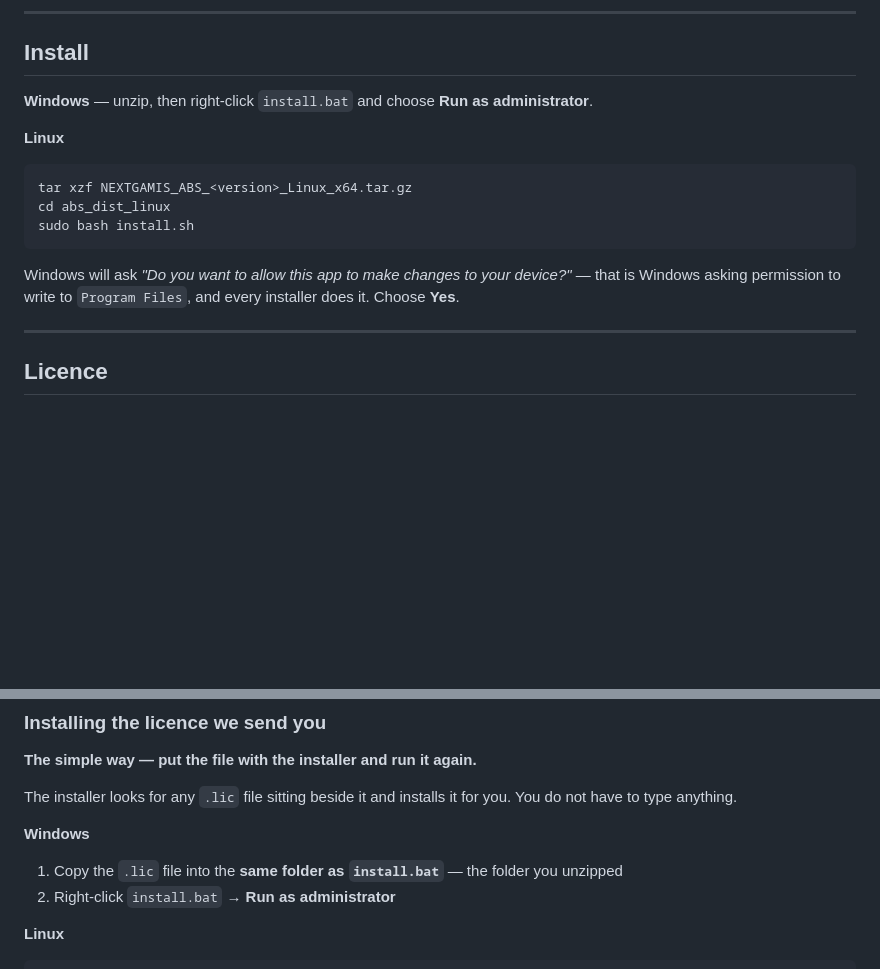
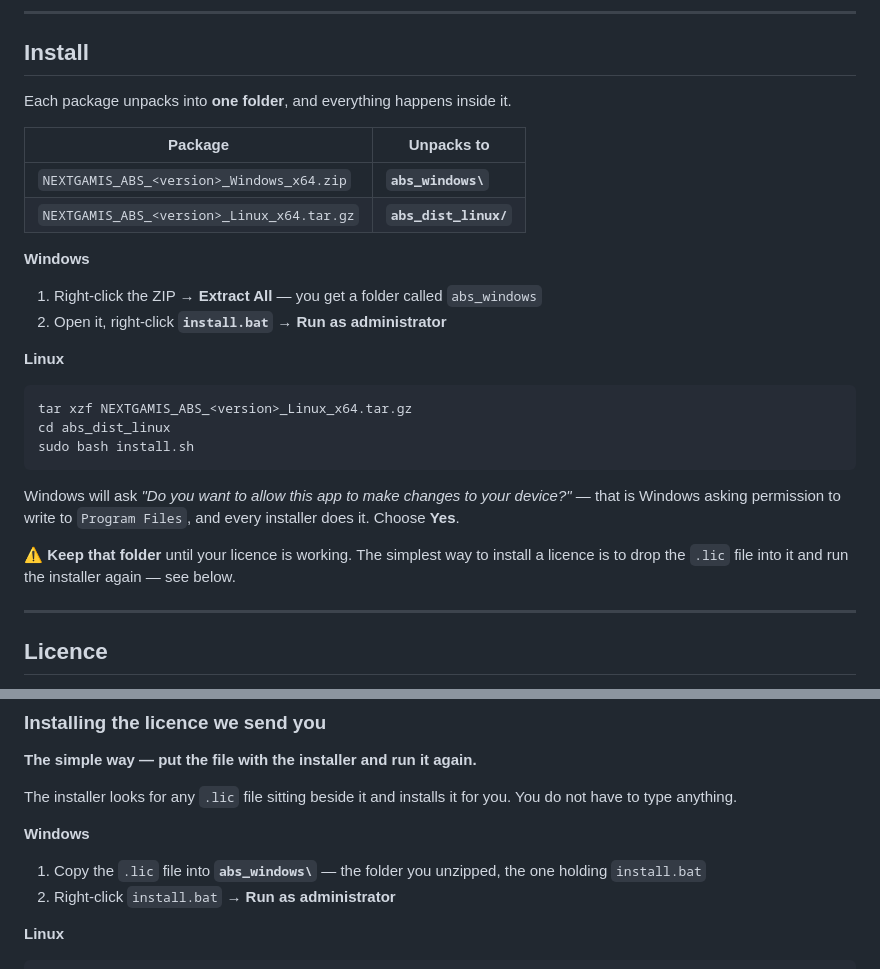
Before and after one commit to TSSFL/nextgamis-abs-releases, a Markdown page: README.md, 2 parts joined by grey strips. GitHub-like rendering; blank space fills up the shorter version.

```diff
--- a/README.md
+++ b/README.md
@@ -97,8 +97,17 @@ to install it**, and none are needed to run it.
 
 ## Install
 
-**Windows** — unzip, then right-click `install.bat` and choose
-**Run as administrator**.
+Each package unpacks into **one folder**, and everything happens inside it.
+
+| Package | Unpacks to |
+|---|---|
+| `NEXTGAMIS_ABS_<version>_Windows_x64.zip` | **`abs_windows\`** |
+| `NEXTGAMIS_ABS_<version>_Linux_x64.tar.gz` | **`abs_dist_linux/`** |
+
+**Windows**
+
+1. Right-click the ZIP → **Extract All** — you get a folder called `abs_windows`
+2. Open it, right-click **`install.bat`** → **Run as administrator**
 
 **Linux**
 
@@ -111,6 +120,10 @@ sudo bash install.sh
 Windows will ask *"Do you want to allow this app to make changes to your
 device?"* — that is Windows asking permission to write to `Program Files`, and
 every installer does it. Choose **Yes**.
+
+⚠️ **Keep that folder** until your licence is working. The simplest way to
+install a licence is to drop the `.lic` file into it and run the installer
+again — see below.
 
 ---
 
@@ -157,8 +170,8 @@ you. You do not have to type anything.
 
 **Windows**
 
-1. Copy the `.lic` file into the **same folder as `install.bat`** — the folder
-   you unzipped
+1. Copy the `.lic` file into **`abs_windows\`** — the folder you unzipped,
+   the one holding `install.bat`
 2. Right-click `install.bat` → **Run as administrator**
 
 **Linux**
```
Also changed, not shown: SETUP_SWAHILI.md (+15 -5 lines).
